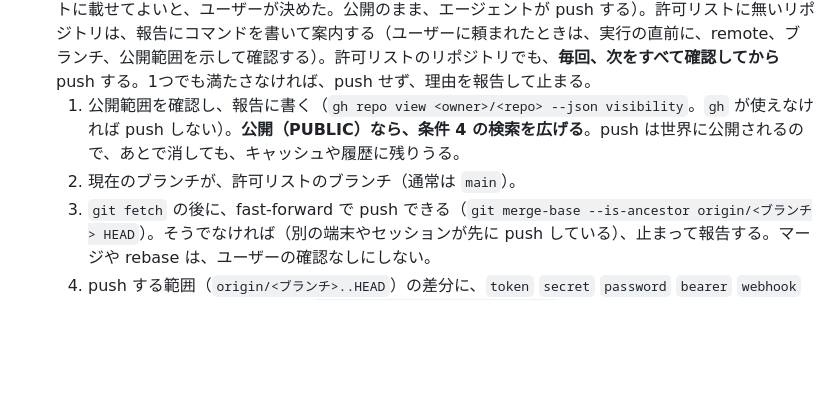
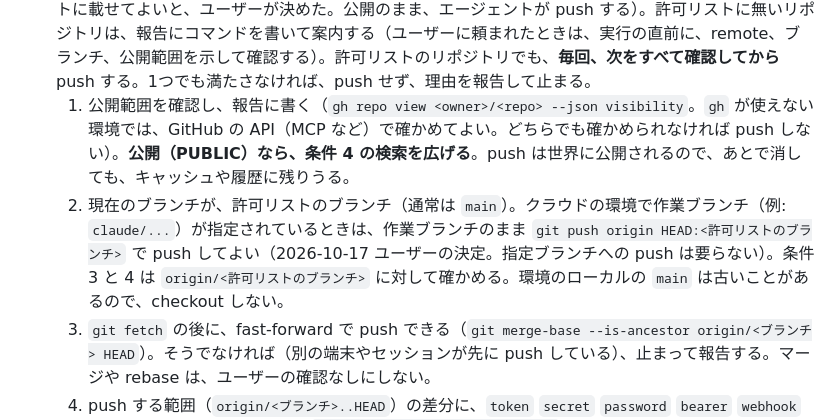
Before and after one commit to yuzucha16/workbase, a Markdown page: workflow-kit/docs-rules.md, the part around the change. Rendered like a GitHub page; blank space fills up the shorter version.

Commit message:
[workflow-kit] push の条件: クラウドの作業ブランチから HEAD:main で push してよい。公開範囲は gh が無ければ API で確認
Agent: claude-code claude-opus-5-5
Kit-Rev: 35e65fc
Co-Authored-By: Claude Opus 5.5 (1M context) <noreply@anthropic.com>
Claude-Session: https://claude.ai/code/session_01TL2gjUaMciqEevfPkPqysR

```diff
--- a/workflow-kit/docs-rules.md
+++ b/workflow-kit/docs-rules.md
@@ -107,8 +107,8 @@
 - **コミットしないもの**: 「ナレッジ化して」で `exmem/inbox/` に作ったメモ（ユーザーの指示、2026-10-05）。inbox のメモは、解釈して `lessons/` に統合した後に削除する運用なので、未追跡のまま残す。**対象は、フックが作ったメモのファイルだけ。** 同じリポジトリのほかの変更（kit、`lessons/`、`tags.md`、`inbox/README.md`、手順書など）は対象外で、コミットしてよい。報告では「メモはコミットしていない」と範囲を限定して書き、「変更全体がコミット対象外」と読める書き方をしない。コミットを人に頼まない（人が行うのは push だけ）。
 - **しないこと**: 許可リスト外の push、`git add -f`、`--amend`、`reset --hard`、`rebase`、`--force`、`--no-verify`、他のコミットの書き換え（ステージを戻すだけの `git reset -q -- <パス>` は、してよい）。ユーザーが「コミットしないで」と言ったときも、しない。
 - **push** は、呼び出し元の `AGENTS.md` の**許可リスト**にあるリポジトリだけ、エージェントが行う（2026-10-08 ユーザーの決定。試験運用。2026-10-16 に、公開リポジトリ（`workbase`、dotfiles）も許可リストに載せてよいと、ユーザーが決めた。公開のまま、エージェントが push する）。許可リストに無いリポジトリは、報告にコマンドを書いて案内する（ユーザーに頼まれたときは、実行の直前に、remote、ブランチ、公開範囲を示して確認する）。許可リストのリポジトリでも、**毎回、次をすべて確認してから** push する。1つでも満たさなければ、push せず、理由を報告して止まる。
-  1. 公開範囲を確認し、報告に書く（`gh repo view <owner>/<repo> --json visibility`。`gh` が使えなければ push しない）。**公開（PUBLIC）なら、条件 4 の検索を広げる**。push は世界に公開されるので、あとで消しても、キャッシュや履歴に残りうる。
-  2. 現在のブランチが、許可リストのブランチ（通常は `main`）。
+  1. 公開範囲を確認し、報告に書く（`gh repo view <owner>/<repo> --json visibility`。`gh` が使えない環境では、GitHub の API（MCP など）で確かめてよい。どちらでも確かめられなければ push しない）。**公開（PUBLIC）なら、条件 4 の検索を広げる**。push は世界に公開されるので、あとで消しても、キャッシュや履歴に残りうる。
+  2. 現在のブランチが、許可リストのブランチ（通常は `main`）。クラウドの環境で作業ブランチ（例: `claude/...`）が指定されているときは、作業ブランチのまま `git push origin HEAD:<許可リストのブランチ>` で push してよい（2026-10-17 ユーザーの決定。指定ブランチへの push は要らない）。条件 3 と 4 は `origin/<許可リストのブランチ>` に対して確かめる。環境のローカルの `main` は古いことがあるので、checkout しない。
   3. `git fetch` の後に、fast-forward で push できる（`git merge-base --is-ancestor origin/<ブランチ> HEAD`）。そうでなければ（別の端末やセッションが先に push している）、止まって報告する。マージや rebase は、ユーザーの確認なしにしない。
   4. push する範囲（`origin/<ブランチ>..HEAD`）の差分に、`token` `secret` `password` `bearer` `webhook` と、URL 中の長い ID が無い（`git diff origin/<ブランチ>..HEAD` を検索する）。公開リポジトリでは、さらに、メールアドレス、Windows のユーザー名を含む絶対パス、会社・顧客・個人を特定する名前が無いことを確かめる（見つけたら止まり、ユーザーに確認する）。
   5. `--force`、`--force-with-lease`、`--no-verify` を使わない。
```
Also changed, not shown: 1 other file.
